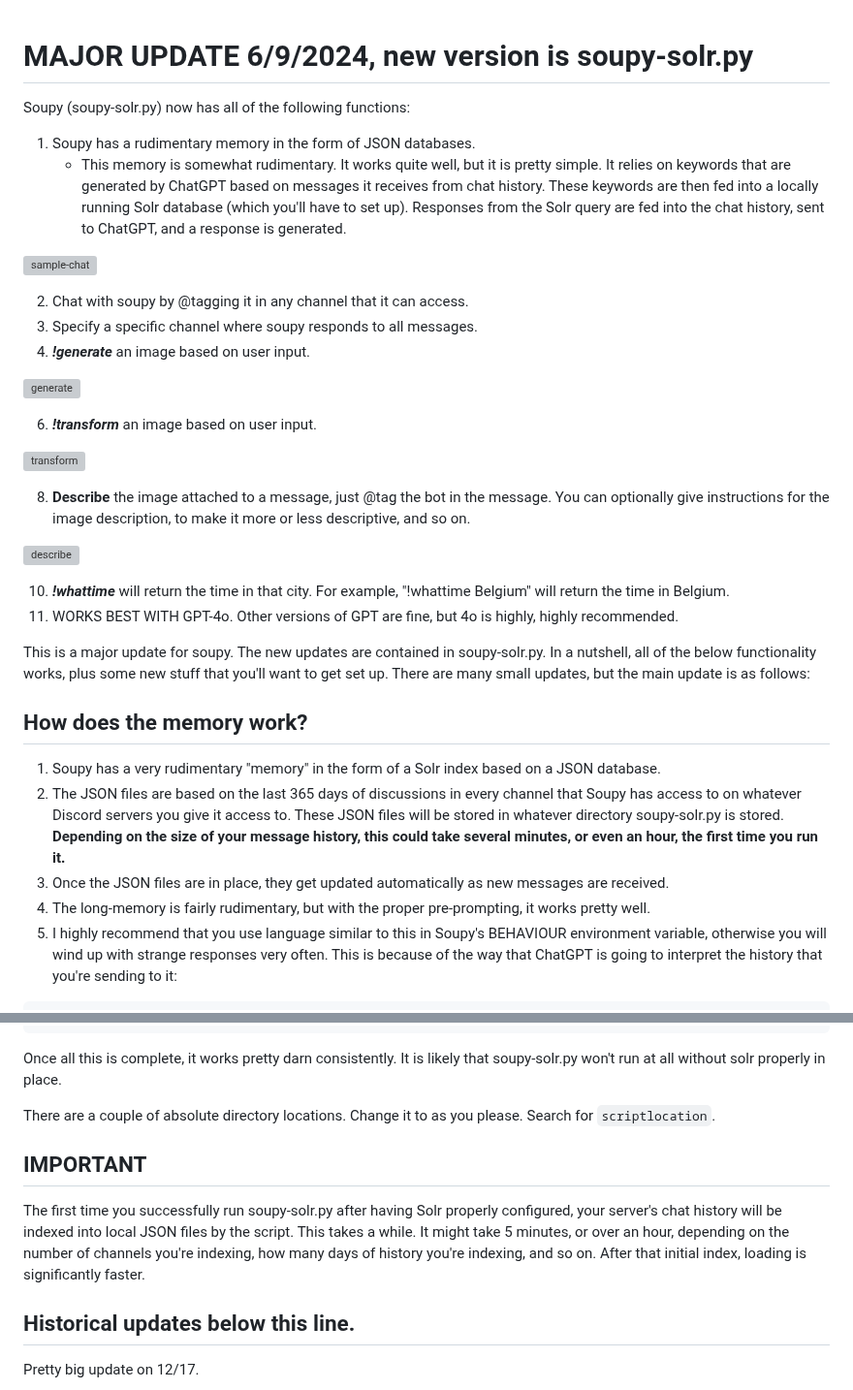
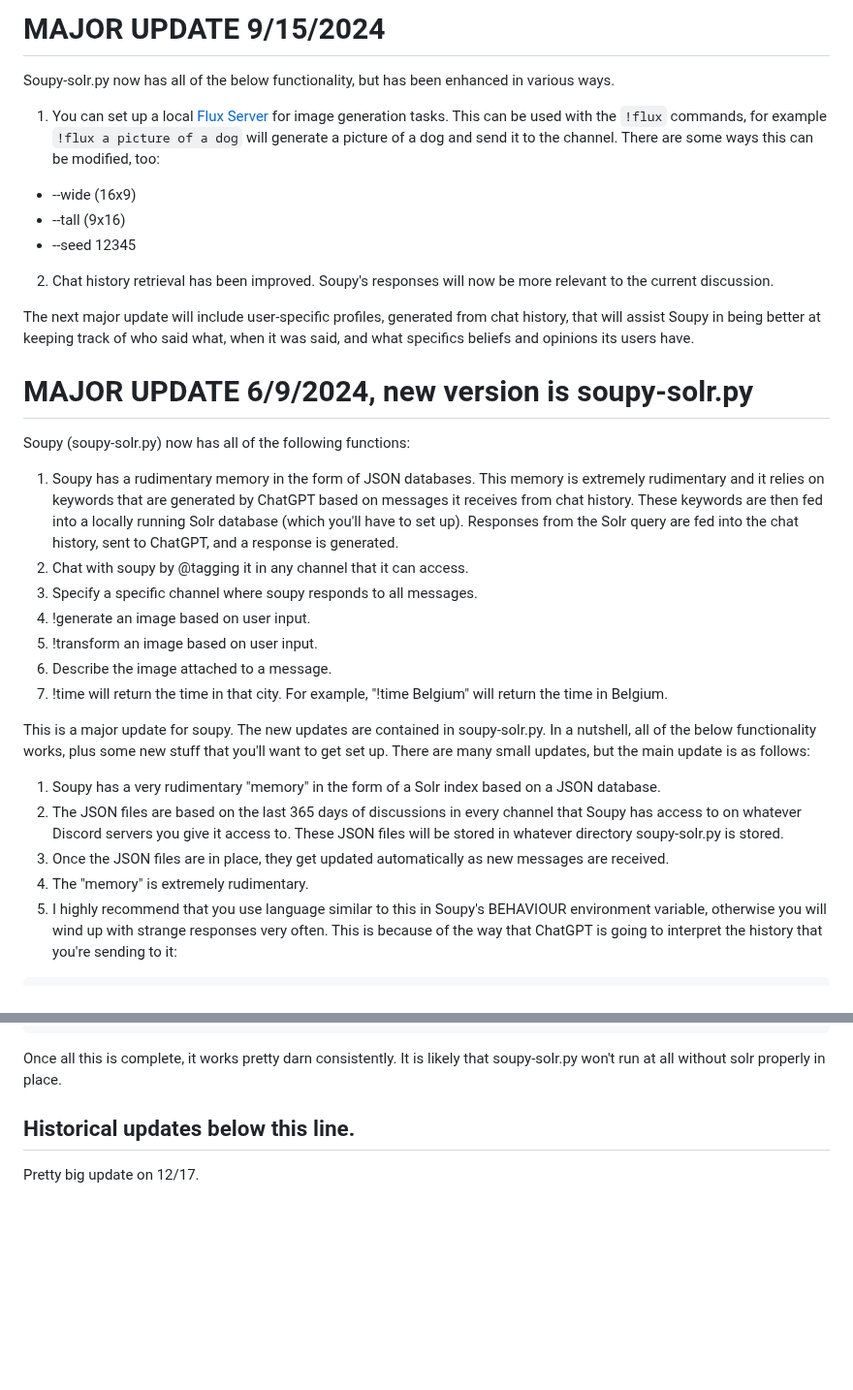
Before and after one commit to sneezeparty/soupy, a Markdown page: README.md, 2 parts joined by grey strips. Shown at 97% size. Drawn GitHub-style; blank space fills up the shorter version; grey boxes are pictures that could not be loaded.

````diff
--- a/README.md
+++ b/README.md
@@ -1,37 +1,33 @@
+# MAJOR UPDATE 9/15/2024
+
+Soupy-solr.py now has all of the below functionality, but has been enhanced in various ways.
+
+1. You can set up a local [Flux Server](https://github.com/black-forest-labs/flux) for image generation tasks.  This can be used with the ```!flux``` commands, for example ```!flux a picture of a dog``` will generate a picture of a dog and send it to the channel.  There are some ways this can be modified, too:
+- --wide (16x9)
+- --tall (9x16)
+- --seed 12345
+2. Chat history retrieval has been improved.  Soupy's responses will now be more relevant to the current discussion.
+
+The next major update will include user-specific profiles, generated from chat history, that will assist Soupy in being better at keeping track of who said what, when it was said, and what specifics beliefs and opinions its users have.
+
 # MAJOR UPDATE 6/9/2024, new version is soupy-solr.py
 
 Soupy (soupy-solr.py) now has all of the following functions:
 
-1. Soupy has a rudimentary memory in the form of JSON databases.
-   - This memory is somewhat rudimentary.  It works quite well, but it is pretty simple. It relies on keywords that are generated by ChatGPT based on messages it receives from chat history.  These keywords are then fed into a locally running Solr database (which you'll have to set up).  Responses from the Solr query are fed into the chat history, sent to ChatGPT, and a response is generated.
-
-![sample-chat](https://github.com/user-attachments/assets/110086a6-f3c6-44da-b4f7-d02df701e6f6)
-
+1. Soupy has a rudimentary memory in the form of JSON databases. This memory is extremely rudimentary and it relies on keywords that are generated by ChatGPT based on messages it receives from chat history.  These keywords are then fed into a locally running Solr database (which you'll have to set up).  Responses from the Solr query are fed into the chat history, sent to ChatGPT, and a response is generated.
 2. Chat with soupy by @tagging it in any channel that it can access.
 3. Specify a specific channel where soupy responds to all messages.
-4. _**!generate**_ an image based on user input.
-
-![generate](https://github.com/user-attachments/assets/b0ea0f68-d3dd-4a83-b933-5d95c7861250)
-
-6. _**!transform**_ an image based on user input.
-
-![transform](https://github.com/user-attachments/assets/133863f4-599f-4ebd-bac2-3cda555f30c7)
-
-8. **Describe** the image attached to a message, just @tag the bot in the message.  You can optionally give instructions for the image description, to make it more or less descriptive, and so on.
-
-![describe](https://github.com/user-attachments/assets/e8c498fb-4361-414c-ad02-05bbd7242c54)
-
-10. _**!whattime**_ <cityname> will return the time in that city.  For example, "!whattime Belgium" will return the time in Belgium.
-11. WORKS BEST WITH GPT-4o.  Other versions of GPT are fine, but 4o is highly, highly recommended.
+4. !generate an image based on user input.
+5. !transform an image based on user input.
+6. Describe the image attached to a message.
+7. !time <cityname> will return the time in that city.  For example, "!time Belgium" will return the time in Belgium.
 
 This is a major update for soupy.  The new updates are contained in soupy-solr.py.  In a nutshell, all of the below functionality works, plus some new stuff that you'll want to get set up.  There are many small updates, but the main update is as follows:
 
-## How does the memory work?
-
 1. Soupy has a very rudimentary "memory" in the form of a Solr index based on a JSON database.
-2. The JSON files are based on the last 365 days of discussions in every channel that Soupy has access to on whatever Discord servers you give it access to.  These JSON files will be stored in whatever directory soupy-solr.py is stored.  **Depending on the size of your message history, this could take several minutes, or even an hour, the first time you run it.**
+2. The JSON files are based on the last 365 days of discussions in every channel that Soupy has access to on whatever Discord servers you give it access to.  These JSON files will be stored in whatever directory soupy-solr.py is stored.
 3. Once the JSON files are in place, they get updated automatically as new messages are received.
-4. The long-memory is fairly rudimentary, but with the proper pre-prompting, it works pretty well.
+4. The "memory" is extremely rudimentary.
 5. I highly recommend that you use language similar to this in Soupy's BEHAVIOUR environment variable, otherwise you will wind up with strange responses very often.  This is because of the way that ChatGPT is going to interpret the history that you're sending to it:
 
 ```
@@ -54,12 +50,6 @@ Once installed, Solr must be properly configured with certain fields.
 ```
 
 Once all this is complete, it works pretty darn consistently.  It is likely that soupy-solr.py won't run at all without solr properly in place.
-
-There are a couple of absolute directory locations.  Change it to as you please.  Search for ``scriptlocation``.
-
-## IMPORTANT
-
-The first time you successfully run soupy-solr.py after having Solr properly configured, your server's chat history will be indexed into local JSON files by the script.  This takes a while.  It might take 5 minutes, or over an hour, depending on the number of channels you're indexing, how many days of history you're indexing, and so on.  After that initial index, loading is significantly faster.
 
 ## Historical updates below this line.
 
````
